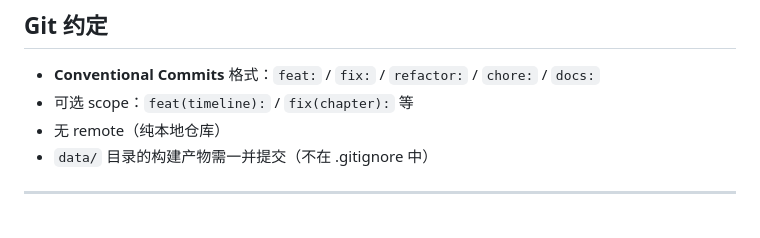
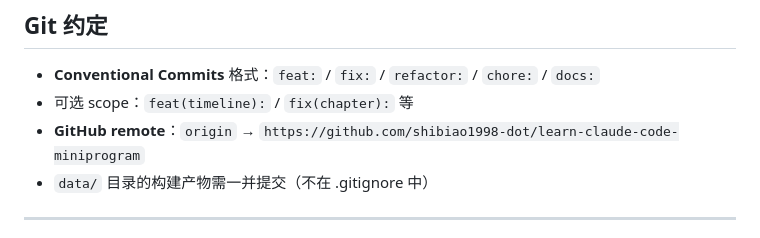
Before and after one commit to shibiao1998-dot/learn-claude-code-miniprogram, a Markdown page: CLAUDE.md, the part around the change. Rendered like a GitHub page.

Commit message:
docs: update CLAUDE.md with GitHub remote info
Co-Authored-By: Claude Opus 4.6 (1M context) <noreply@anthropic.com>

```diff
--- a/CLAUDE.md
+++ b/CLAUDE.md
@@ -118,7 +118,7 @@ Page.data → setData() → WXML 渲染
 
 - **Conventional Commits** 格式：`feat:` / `fix:` / `refactor:` / `chore:` / `docs:`
 - 可选 scope：`feat(timeline):` / `fix(chapter):` 等
-- 无 remote（纯本地仓库）
+- **GitHub remote**：`origin` → `https://github.com/shibiao1998-dot/learn-claude-code-miniprogram`
 - `data/` 目录的构建产物需一并提交（不在 .gitignore 中）
 
 ---
```
